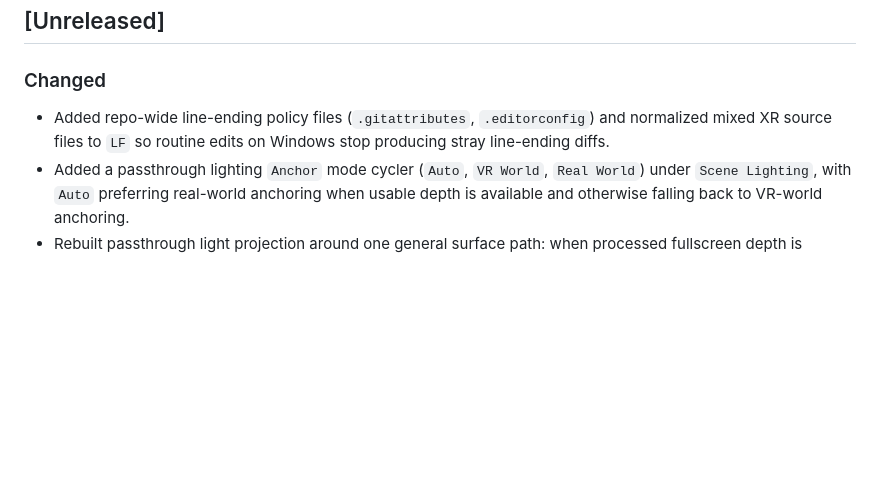
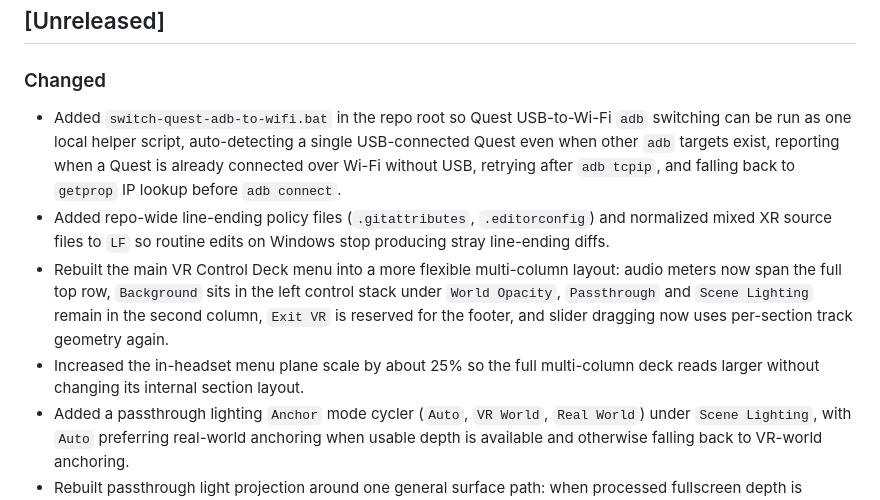
Before and after one commit to phobi82/webxr_butterchurn, a Markdown page: CHANGELOG.md, the part around the change. Drawn GitHub-style; blank space fills up the shorter version.

```diff
--- a/CHANGELOG.md
+++ b/CHANGELOG.md
@@ -8,7 +8,10 @@ and this project adheres to [Semantic Versioning](https://semver.org/spec/v2.0.0
 ## [Unreleased]
 
 ### Changed
+- Added `switch-quest-adb-to-wifi.bat` in the repo root so Quest USB-to-Wi-Fi `adb` switching can be run as one local helper script, auto-detecting a single USB-connected Quest even when other `adb` targets exist, reporting when a Quest is already connected over Wi-Fi without USB, retrying after `adb tcpip`, and falling back to `getprop` IP lookup before `adb connect`.
 - Added repo-wide line-ending policy files (`.gitattributes`, `.editorconfig`) and normalized mixed XR source files to `LF` so routine edits on Windows stop producing stray line-ending diffs.
+- Rebuilt the main VR Control Deck menu into a more flexible multi-column layout: audio meters now span the full top row, `Background` sits in the left control stack under `World Opacity`, `Passthrough` and `Scene Lighting` remain in the second column, `Exit VR` is reserved for the footer, and slider dragging now uses per-section track geometry again.
+- Increased the in-headset menu plane scale by about 25% so the full multi-column deck reads larger without changing its internal section layout.
 - Added a passthrough lighting `Anchor` mode cycler (`Auto`, `VR World`, `Real World`) under `Scene Lighting`, with `Auto` preferring real-world anchoring when usable depth is available and otherwise falling back to VR-world anchoring.
 - Rebuilt passthrough light projection around one general surface path: when processed fullscreen depth is available, the overlay renderer binds MR light masks directly against that geometry; otherwise they fall back to the hypothetical room shell.
 - Replaced per-frame passthrough light object packing with one shared `lightLayers` typed-array buffer, so projection and overlay rendering now reuse the same frame data directly.
```
Also changed, not shown: README.md (+4 -0 lines), docs/screenshot-menu.png, 3 other files.
